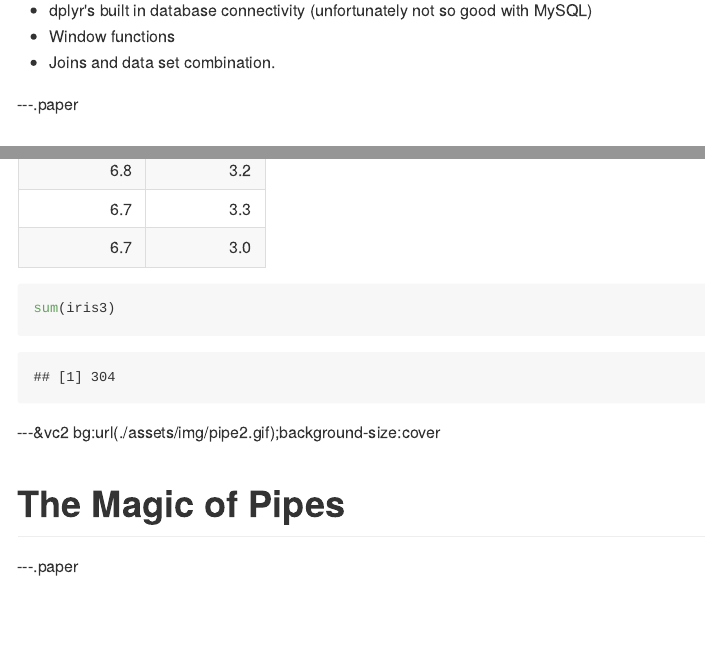
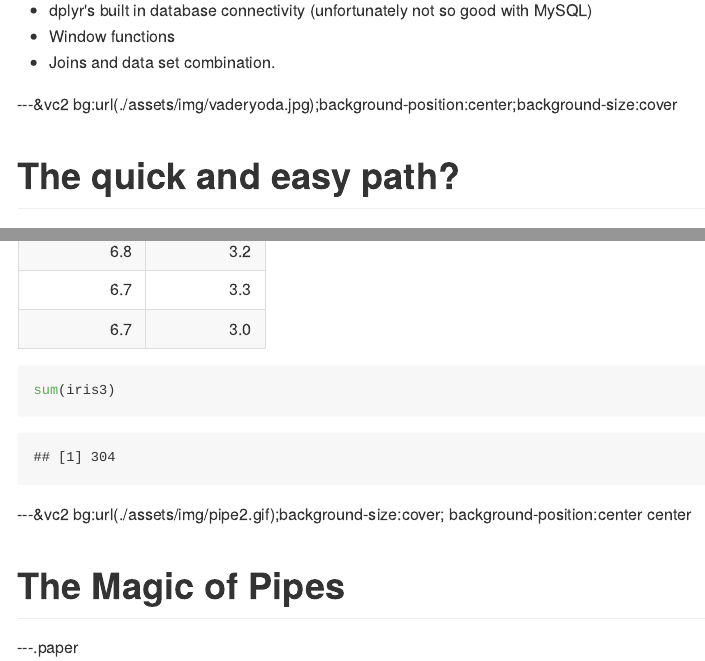
Before and after one commit to JCPistell/dplyr_deck, an R Markdown document (index.Rmd): the page in a window 1100 px wide, from 2500 px down, and a second part further down, joined at a grey line. The pictures show the output file index.md that the author committed with the source, drawn offline in the style of GitHub.

Commit message:
added starwars reference

```diff
--- a/index.Rmd
+++ b/index.Rmd
@@ -95,6 +95,10 @@ dplyr (and tidyr) comprise a set of functions and tools to clean, reshape, subse
 - dplyr's built in database connectivity (unfortunately not so good with MySQL)
 - Window functions
 - Joins and data set combination.
+
+---&vc2 bg:url(./assets/img/vaderyoda.jpg);background-position:center;background-size:cover
+
+<h1 class="emph wtxt txtcent">The quick and easy path?</h1>
 
 ---.paper
 
```
Also changed, not shown: assets/img/vaderyoda.jpg (added), index.html, index.md, 1 other file.
